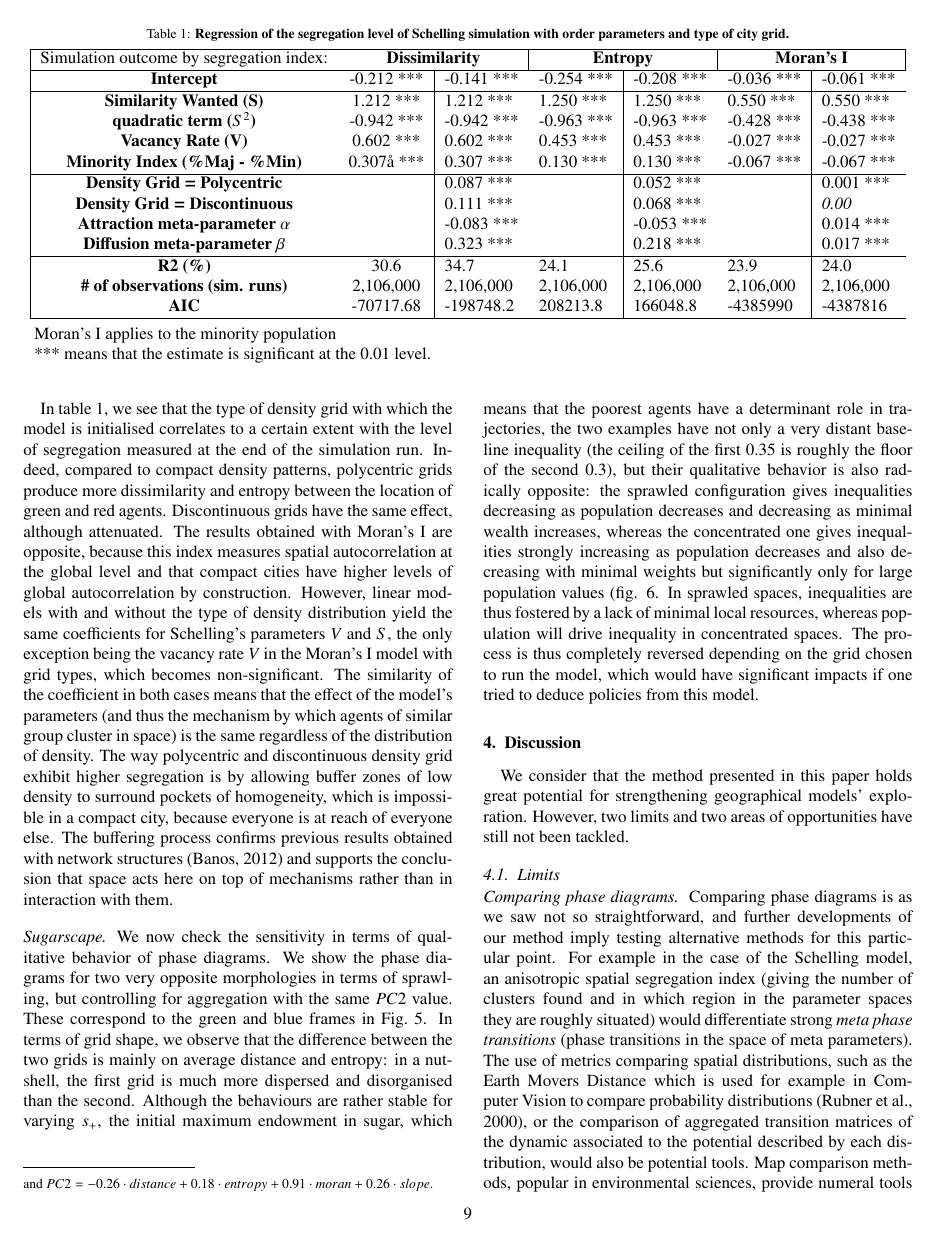
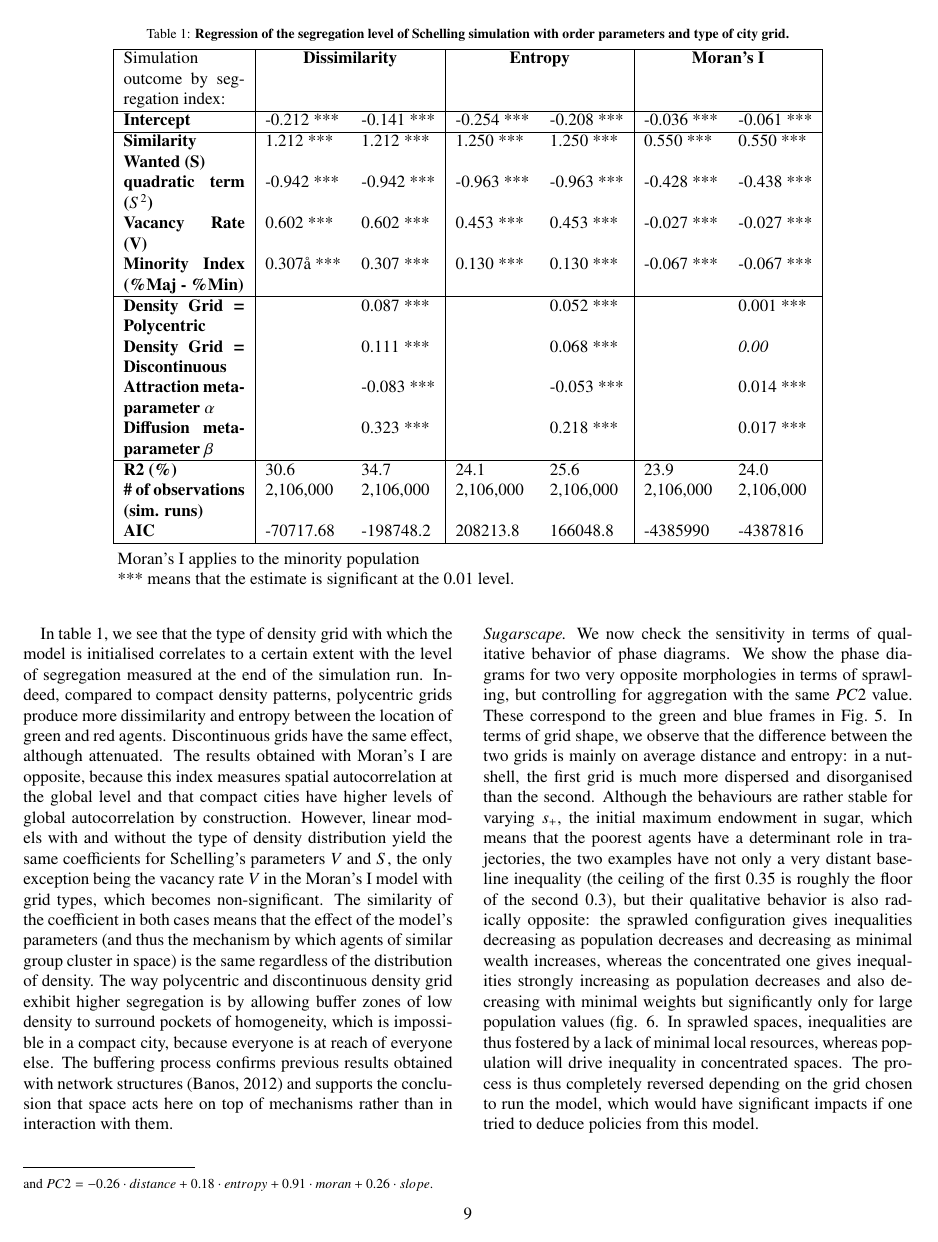
Before and after one commit to JusteRaimbault/SpaceMatters-paper, a LaTeX paper (paper.tex): page 9 of 13. Compiled offline with pdfLaTeX.

Commit message:
compiles

```diff
--- a/paper.tex
+++ b/paper.tex
@@ -344,7 +344,7 @@ In this qualitative exploration of the effect of initial spatial conditions on t
 \caption{\textbf{Regression of the segregation level of Schelling simulation with order parameters and type of city grid.}}
 \label{tab:regressionSchelling}
 %\begin{adjustwidth}{-1cm}{-1cm}
-\begin{tabular}{|m{2.5cm}|ll|ll|ll|}
+\begin{tabular}{|p{2.5cm}|ll|ll|ll|}
 \hline
 Simulation outcome by segregation index:    & \multicolumn{2}{c|}{\textbf{Dissimilarity}}   & \multicolumn{2}{c|}{\textbf{Entropy}} & \multicolumn{2}{c|}{\textbf{Moran's I}} \\ \hline
 \textbf{Intercept}                          & -0.212 *** & -0.141 ***                       & -0.254 ***        & -0.208 ***        & -0.036 ***           & -0.061 ***               \\ \hline
```
